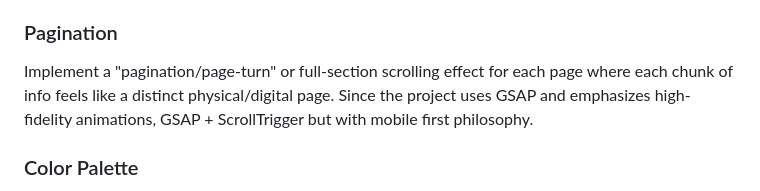
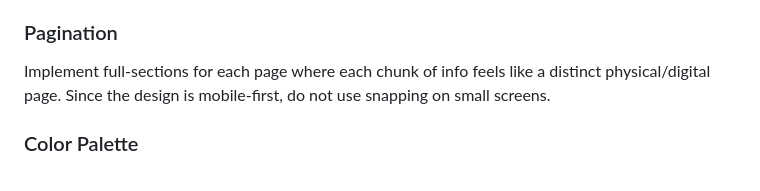
Before and after one commit to davoodwadi/self, a Markdown page: .roo/rules/workflow.md, the part around the change. GitHub-like rendering.

Commit message:
scroll snapping only on desktop

```diff
--- a/.roo/rules/workflow.md
+++ b/.roo/rules/workflow.md
@@ -13,8 +13,8 @@ The design direction for the "Applications of AI in Business" course website emb
 
 ### Pagination
 
-Implement a "pagination/page-turn" or full-section scrolling effect for each page where each chunk of info feels like a distinct physical/digital page.
-Since the project uses GSAP and emphasizes high-fidelity animations, GSAP + ScrollTrigger but with mobile first philosophy.
+Implement full-sections for each page where each chunk of info feels like a distinct physical/digital page.
+Since the design is mobile-first, do not use snapping on small screens.
 
 ### Color Palette
 
```
